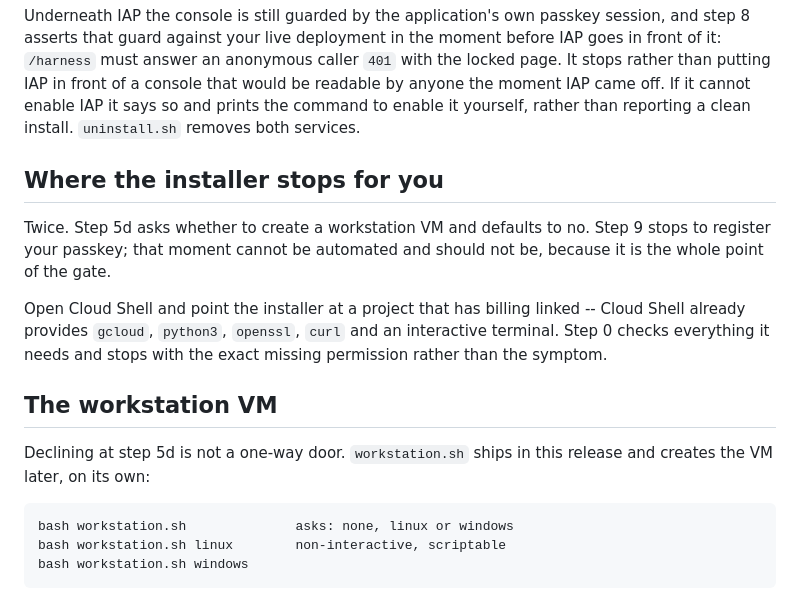
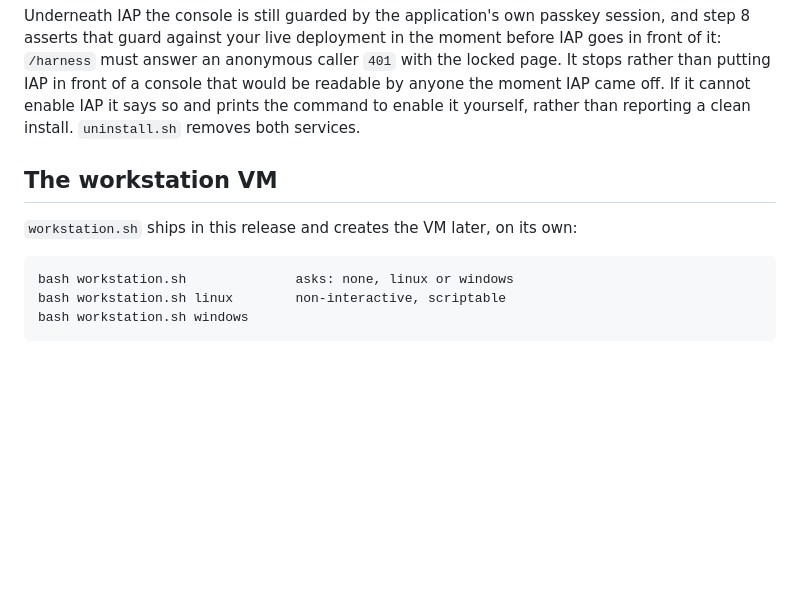
Before and after one commit to paracoding-ai/paracoding-oss, a Markdown page: README.md, the part around the change. Drawn GitHub-style; blank space fills up the shorter version.

Commit message:
Update README to streamline installer instructions
Removed sections about installer stopping points and clarified workstation VM creation.

```diff
--- a/README.md
+++ b/README.md
@@ -183,21 +183,10 @@ than putting IAP in front of a console that would be readable by anyone the mome
 off. If it cannot enable IAP it says so and prints the command to enable it yourself, rather
 than reporting a clean install. `uninstall.sh` removes both services.
 
-## Where the installer stops for you
-
-Twice. Step 5d asks whether to create a workstation VM and defaults to no. Step 9 stops to
-register your passkey; that moment cannot be automated and should not be, because it is the
-whole point of the gate.
-
-Open Cloud Shell and point the installer at a project that has billing linked -- Cloud Shell
-already provides `gcloud`, `python3`, `openssl`, `curl` and an interactive terminal. Step 0
-checks everything it needs and stops with the exact missing permission rather than the
-symptom.
 
 ## The workstation VM
 
-Declining at step 5d is not a one-way door. `workstation.sh` ships in this release and
-creates the VM later, on its own:
+`workstation.sh` ships in this release and creates the VM later, on its own:
 
     bash workstation.sh              asks: none, linux or windows
     bash workstation.sh linux        non-interactive, scriptable
```
